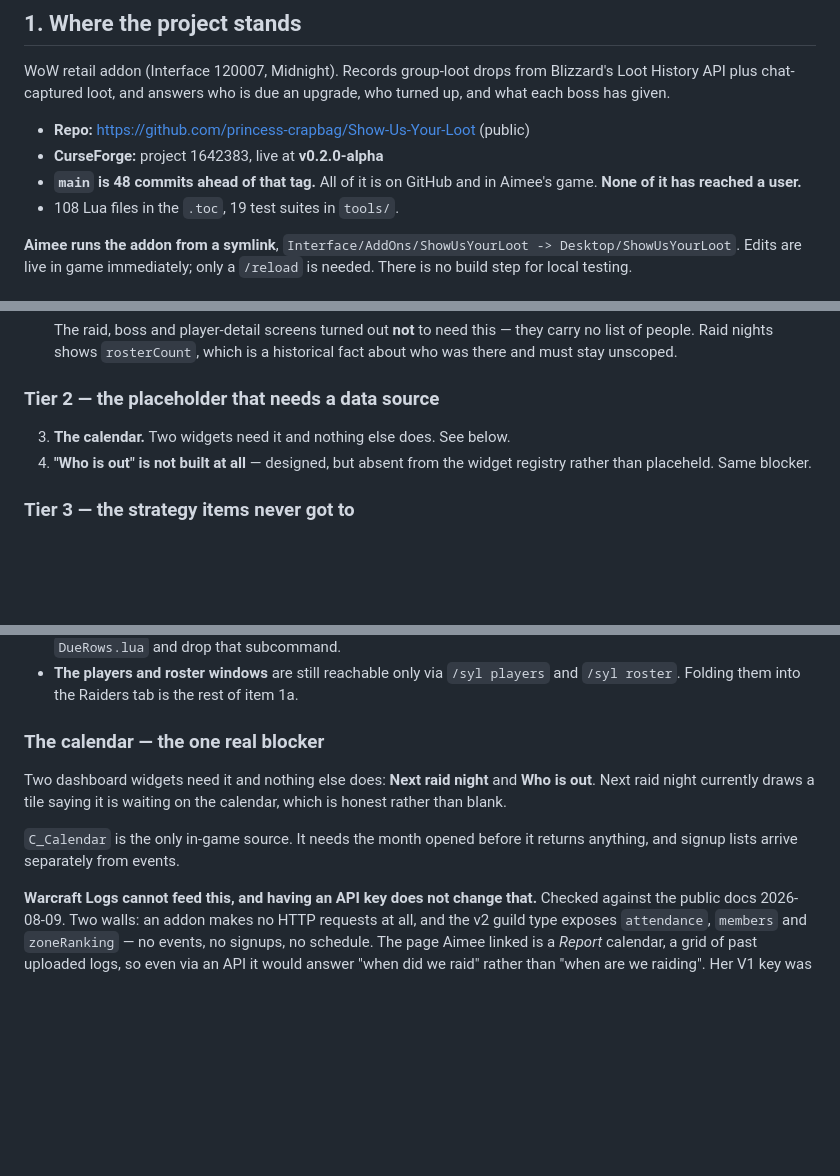
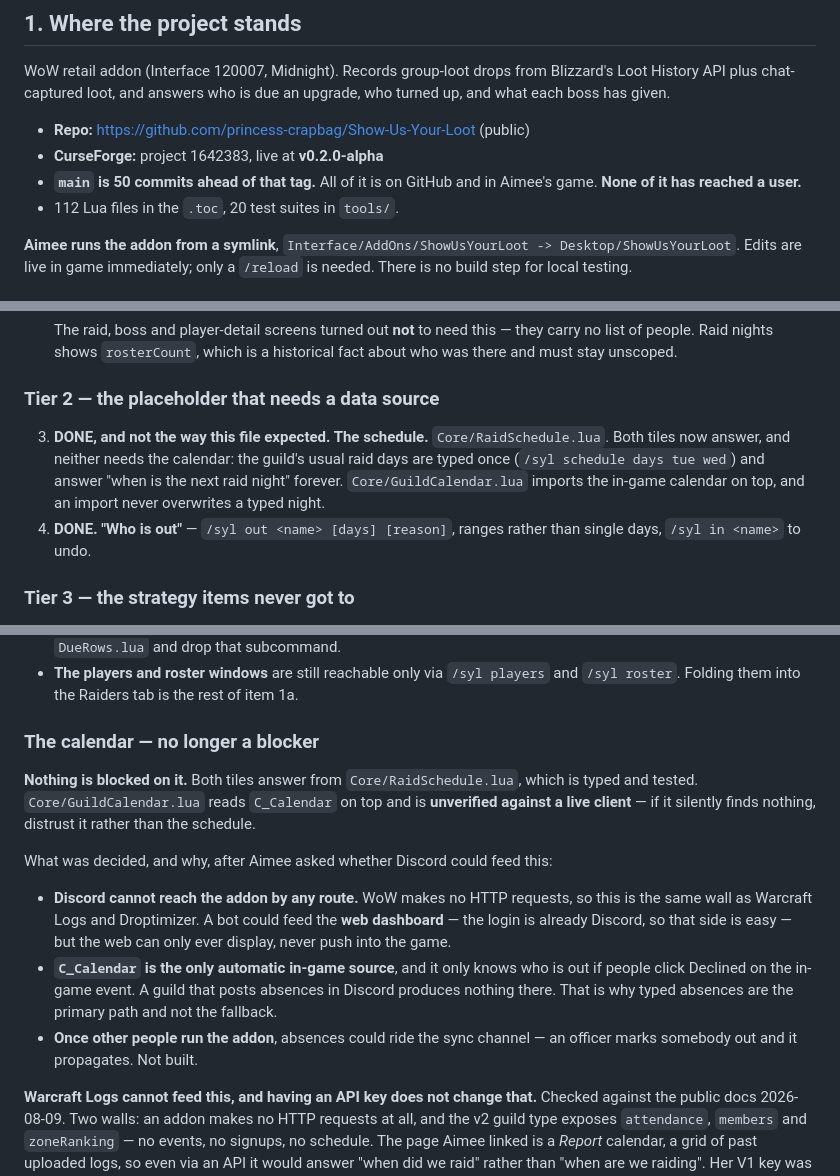
Before and after one commit to princess-crapbag/Show-Us-Your-Loot, a Markdown page: HANDOFF.md, 3 parts joined by grey strips. GitHub-like rendering; blank space fills up the shorter version.

Commit message:
Record that the calendar stopped being a blocker, and what Discord cannot do
Section 3 marked the calendar "the one real blocker" for two days. It is not
one: both tiles answer from a typed schedule, and the C_Calendar import sits on
top as an unverified extra rather than the thing everything waits for.

Also writes down the answer to Aimee's question, because it will be asked again
and the reasoning is not obvious. Discord cannot reach an addon by any route,
so it is a web-side feature or nothing; the in-game calendar can only report an
absence somebody clicked, which a guild posting in Discord never does; and
once other people run the addon, absences could ride the sync channel instead.

Co-Authored-By: Claude Opus 5 <noreply@anthropic.com>

```diff
--- a/HANDOFF.md
+++ b/HANDOFF.md
@@ -20,9 +20,9 @@ upgrade, who turned up, and what each boss has given.
 
 - **Repo:** https://github.com/princess-crapbag/Show-Us-Your-Loot (public)
 - **CurseForge:** project 1642383, live at **v0.2.0-alpha**
-- **`main` is 48 commits ahead of that tag.** All of it is on GitHub and in
+- **`main` is 50 commits ahead of that tag.** All of it is on GitHub and in
   Aimee's game. **None of it has reached a user.**
-- 108 Lua files in the `.toc`, 19 test suites in `tools/`.
+- 112 Lua files in the `.toc`, 20 test suites in `tools/`.
 
 **Aimee runs the addon from a symlink**, `Interface/AddOns/ShowUsYourLoot ->
 Desktop/ShowUsYourLoot`. Edits are live in game immediately; only a `/reload`
@@ -247,9 +247,14 @@ order is the argument and deleting the finished ones hides it.
 
 ### Tier 2 — the placeholder that needs a data source
 
-3. **The calendar.** Two widgets need it and nothing else does. See below.
-4. **"Who is out" is not built at all** — designed, but absent from the widget
-   registry rather than placeheld. Same blocker.
+3. **DONE, and not the way this file expected. The schedule.**
+   `Core/RaidSchedule.lua`. Both tiles now answer, and neither needs the
+   calendar: the guild's usual raid days are typed once
+   (`/syl schedule days tue wed`) and answer "when is the next raid night"
+   forever. `Core/GuildCalendar.lua` imports the in-game calendar on top, and
+   an import never overwrites a typed night.
+4. **DONE. "Who is out"** — `/syl out <name> [days] [reason]`, ranges rather
+   than single days, `/syl in <name>` to undo.
 
 ### Tier 3 — the strategy items never got to
 
@@ -339,14 +344,25 @@ first `SendChatMessage` in the addon.
 - **The players and roster windows** are still reachable only via `/syl players`
   and `/syl roster`. Folding them into the Raiders tab is the rest of item 1a.
 
-### The calendar — the one real blocker
+### The calendar — no longer a blocker
 
-Two dashboard widgets need it and nothing else does: **Next raid night** and
-**Who is out**. Next raid night currently draws a tile saying it is waiting on
-the calendar, which is honest rather than blank.
+**Nothing is blocked on it.** Both tiles answer from `Core/RaidSchedule.lua`,
+which is typed and tested. `Core/GuildCalendar.lua` reads `C_Calendar` on top
+and is **unverified against a live client** — if it silently finds nothing,
+distrust it rather than the schedule.
 
-`C_Calendar` is the only in-game source. It needs the month opened before it
-returns anything, and signup lists arrive separately from events.
+What was decided, and why, after Aimee asked whether Discord could feed this:
+
+- **Discord cannot reach the addon by any route.** WoW makes no HTTP requests,
+  so this is the same wall as Warcraft Logs and Droptimizer. A bot could feed
+  the **web dashboard** — the login is already Discord, so that side is easy —
+  but the web can only ever display, never push into the game.
+- **`C_Calendar` is the only automatic in-game source**, and it only knows who
+  is out if people click Declined on the in-game event. A guild that posts
+  absences in Discord produces nothing there. That is why typed absences are
+  the primary path and not the fallback.
+- **Once other people run the addon**, absences could ride the sync channel —
+  an officer marks somebody out and it propagates. Not built.
 
 **Warcraft Logs cannot feed this, and having an API key does not change that.**
 Checked against the public docs 2026-08-09. Two walls: an addon makes no HTTP
```
Also changed, not shown: other parts of HANDOFF.md (+1 -1 lines).
